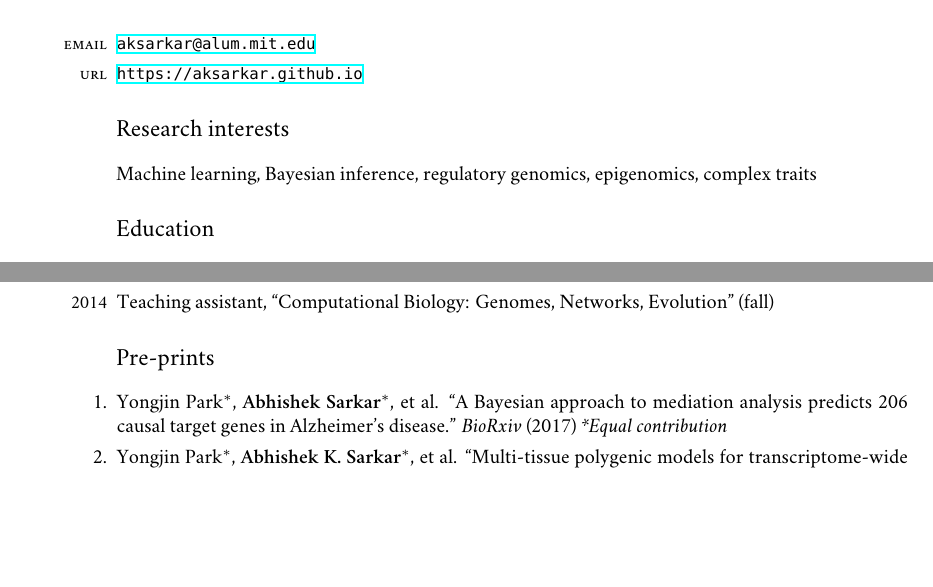
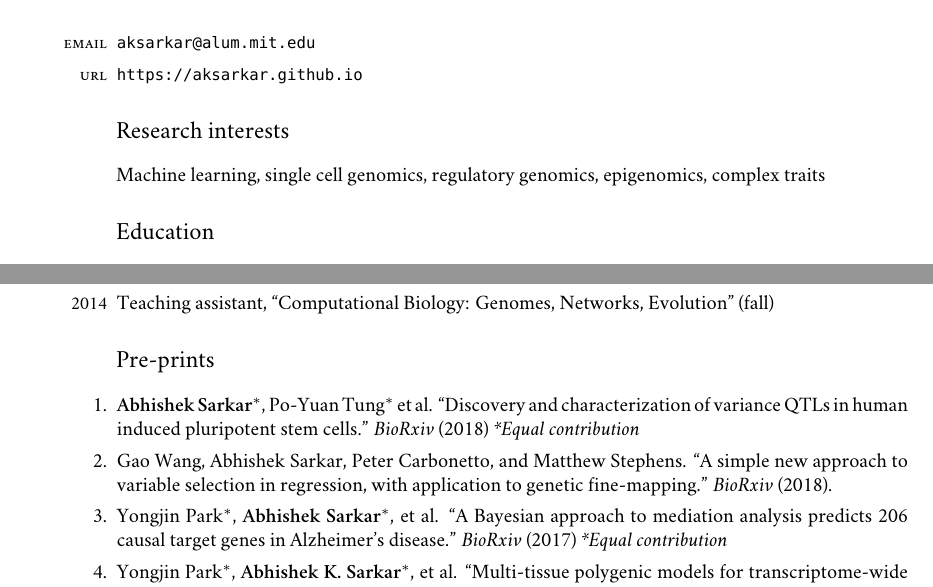
Before and after one commit to aksarkar/cv, a LaTeX CV (cv.tex): two parts of page 1 of 3, joined at a grey line, cut so that both start at the same text, the shorter picture padded with empty space. Compiled offline with XeLaTeX; a missing font is replaced by an installed copy or a similar font.

Commit message:
2019 update

```diff
--- a/cv.tex
+++ b/cv.tex
@@ -4,7 +4,7 @@
 \setmainfont{Minion Pro}
 \setmonofont{Consolas}
 \usepackage[letterpaper, textwidth=5.5in, textheight=9in]{geometry}
-\usepackage{hyperref}
+\usepackage[hidelinks]{hyperref}
 \usepackage{sectsty}
 \sectionfont{\mdseries\large}
 \usepackage{enumitem}
@@ -32,7 +32,8 @@ Chicago, IL 60615\vspace{1em}
 \end{hdesc}
 
 \section*{Research interests}
-Machine learning, Bayesian inference, regulatory genomics, epigenomics, complex traits
+Machine learning, single cell genomics, regulatory genomics, epigenomics,
+complex traits
 
 \section*{Education}
 \begin{hdesc}
@@ -63,10 +64,15 @@ Computer Science and Artificial Intelligence Lab
 
 \section*{Pre-prints}
 \begin{henum}
+\item \textbf{Abhishek Sarkar$^*$}, Po-Yuan Tung$^*$ et al. ``Discovery and
+  characterization of variance QTLs in human induced pluripotent stem cells.''
+  \emph{BioRxiv} (2018) \emph{*Equal contribution}
+\item Gao Wang, Abhishek Sarkar, Peter Carbonetto, and Matthew Stephens. ``A
+  simple new approach to variable selection in regression, with application to
+  genetic fine-mapping.'' \emph{BioRxiv} (2018).
 \item Yongjin Park$^*$, \textbf{Abhishek Sarkar$^*$}, et al. ``A Bayesian
   approach to mediation analysis predicts 206 causal target genes in
-  Alzheimer's disease.'' \emph{BioRxiv} (2017) \emph{*Equal
-  contribution}
+  Alzheimer's disease.'' \emph{BioRxiv} (2017) \emph{*Equal contribution}
 \item Yongjin Park$^*$, \textbf{Abhishek K. Sarkar}$^*$, et al. ``Multi-tissue
   polygenic models for transcriptome-wide association studies.''
   \emph{BioRxiv}. (2017) \emph{*Equal contribution}
```
